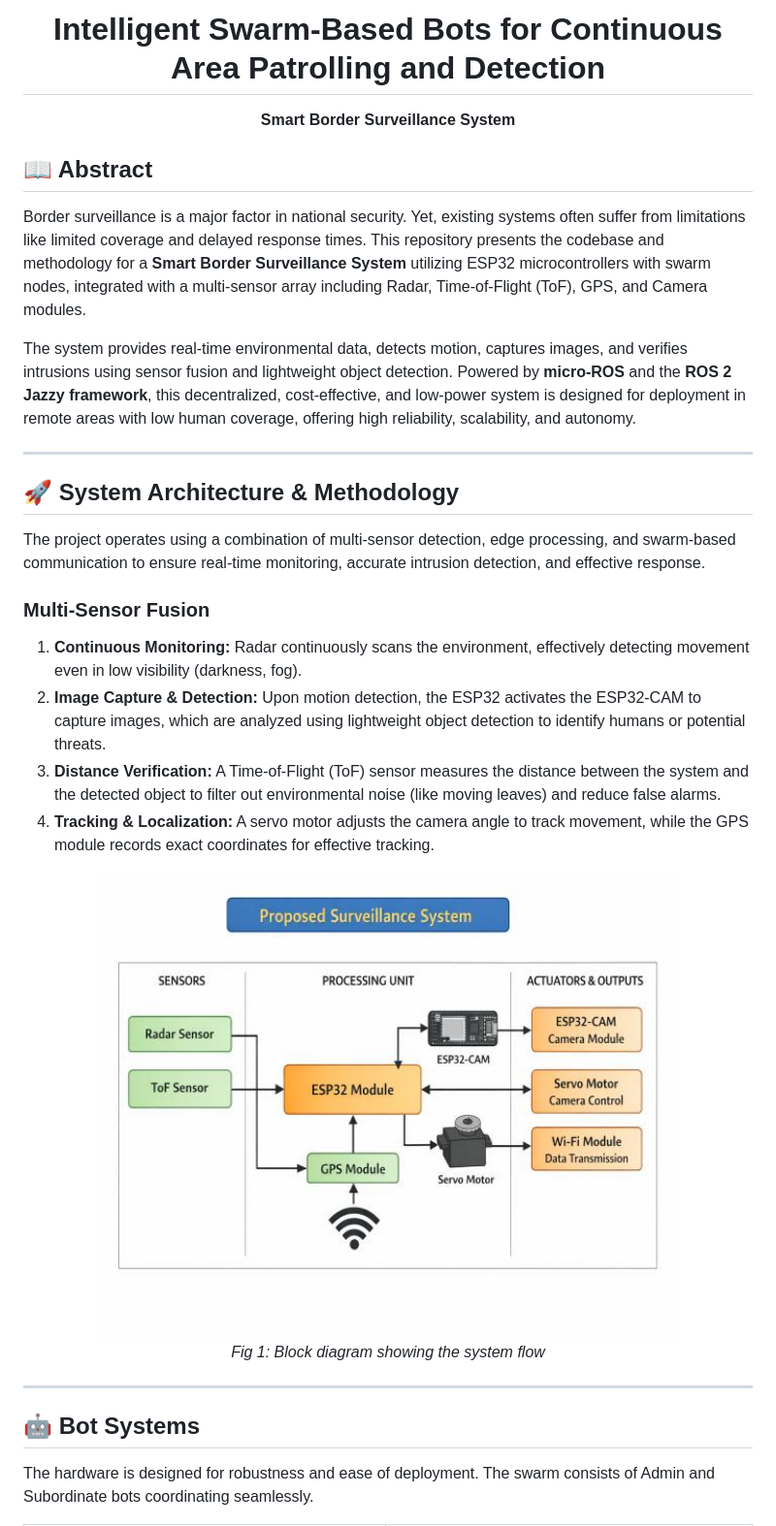
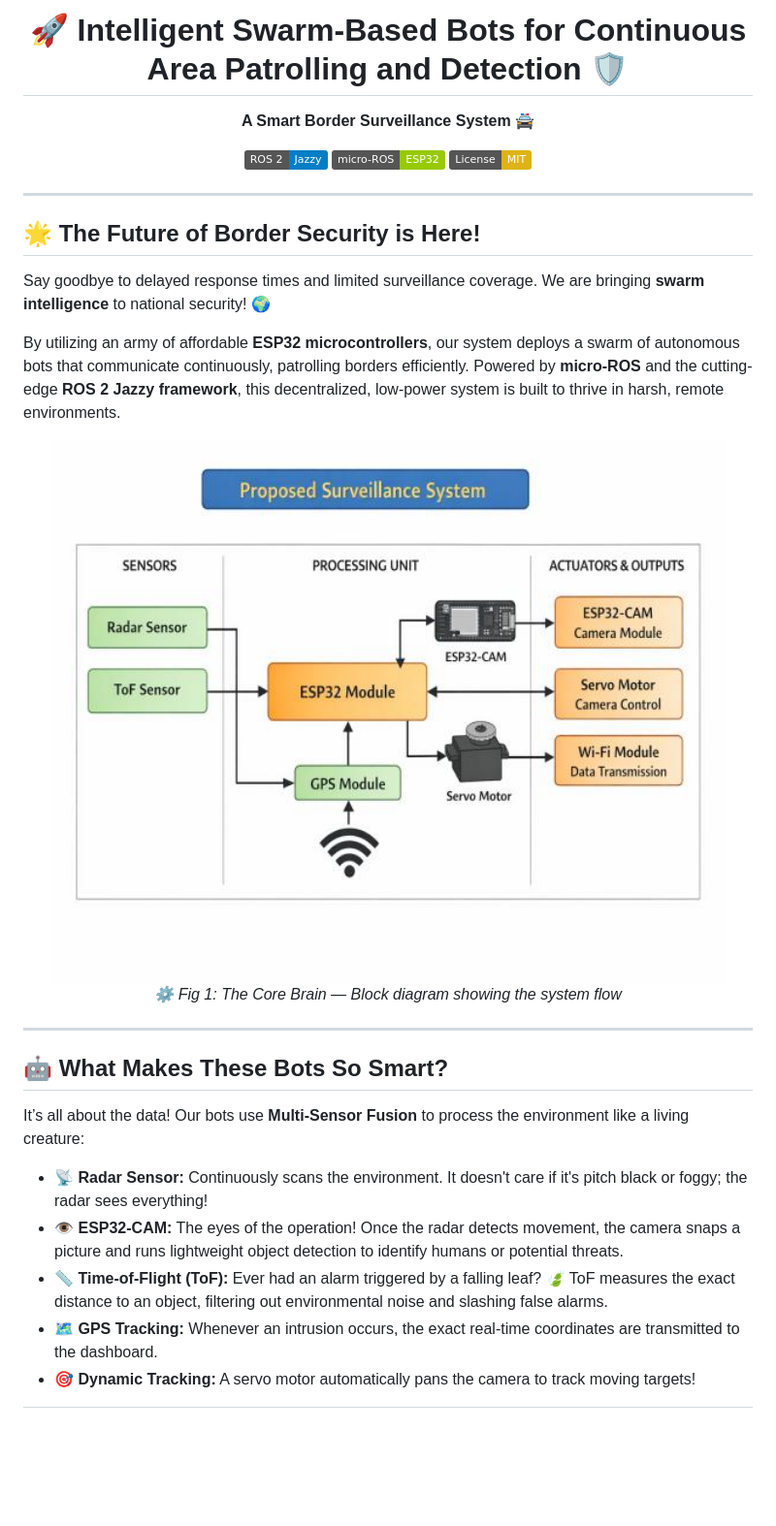
Before and after one commit to Ashwin-Sahyadri-ECE022/Smart-border-surveillance-system, a Markdown page: README.md, the part around one of its changes. Shown at 97% size. Drawn GitHub-style; badges without logos; blank space fills up the shorter version.

Commit message:
Update README: Add fun tech blog style, ROS 2 setup steps, GitHub author links, and future advances

```diff
--- a/README.md
+++ b/README.md
@@ -1,37 +1,40 @@
 <div align="center">
-  <h1>Intelligent Swarm-Based Bots for Continuous Area Patrolling and Detection</h1>
-  <p><strong>Smart Border Surveillance System</strong></p>
-</div>
 
-## 📖 Abstract
+# 🚀 Intelligent Swarm-Based Bots for Continuous Area Patrolling and Detection 🛡️
 
-Border surveillance is a major factor in national security. Yet, existing systems often suffer from limitations like limited coverage and delayed response times. This repository presents the codebase and methodology for a **Smart Border Surveillance System** utilizing ESP32 microcontrollers with swarm nodes, integrated with a multi-sensor array including Radar, Time-of-Flight (ToF), GPS, and Camera modules.
+**A Smart Border Surveillance System** 🚔
 
-The system provides real-time environmental data, detects motion, captures images, and verifies intrusions using sensor fusion and lightweight object detection. Powered by **micro-ROS** and the **ROS 2 Jazzy framework**, this decentralized, cost-effective, and low-power system is designed for deployment in remote areas with low human coverage, offering high reliability, scalability, and autonomy.
+[![ROS 2](https://img.shields.io/badge/ROS_2-Jazzy-blue.svg)](https://docs.ros.org/en/jazzy/index.html)
+[![micro-ROS](https://img.shields.io/badge/micro--ROS-ESP32-green.svg)](https://micro.ros.org/)
+[![License: MIT](https://img.shields.io/badge/License-MIT-yellow.svg)](https://opensource.org/licenses/MIT)
 
----
-
-## 🚀 System Architecture & Methodology
-
-The project operates using a combination of multi-sensor detection, edge processing, and swarm-based communication to ensure real-time monitoring, accurate intrusion detection, and effective response.
-
-### Multi-Sensor Fusion
-1. **Continuous Monitoring:** Radar continuously scans the environment, effectively detecting movement even in low visibility (darkness, fog).
-2. **Image Capture & Detection:** Upon motion detection, the ESP32 activates the ESP32-CAM to capture images, which are analyzed using lightweight object detection to identify humans or potential threats.
-3. **Distance Verification:** A Time-of-Flight (ToF) sensor measures the distance between the system and the detected object to filter out environmental noise (like moving leaves) and reduce false alarms.
-4. **Tracking & Localization:** A servo motor adjusts the camera angle to track movement, while the GPS module records exact coordinates for effective tracking.
-
-<div align="center">
-  <img src="images/img-000.jpg" width="600" alt="Block Diagram">
-  <br>
-  <em>Fig 1: Block diagram showing the system flow</em>
 </div>
 
 ---
 
-## 🤖 Bot Systems
+## 🌟 The Future of Border Security is Here!
 
-The hardware is designed for robustness and ease of deployment. The swarm consists of Admin and Subordinate bots coordinating seamlessly.
+Say goodbye to delayed response times and limited surveillance coverage. We are bringing **swarm intelligence** to national security! 🌍
+
+By utilizing an army of affordable **ESP32 microcontrollers**, our system deploys a swarm of autonomous bots that communicate continuously, patrolling borders efficiently. Powered by **micro-ROS** and the cutting-edge **ROS 2 Jazzy framework**, this decentralized, low-power system is built to thrive in harsh, remote environments.
+
+<div align="center">
+  <img src="images/img-000.jpg" width="700" alt="Block Diagram">
+  <br>
+  <em>⚙️ Fig 1: The Core Brain — Block diagram showing the system flow</em>
+</div>
+
+---
+
+## 🤖 What Makes These Bots So Smart?
+
+It’s all about the data! Our bots use **Multi-Sensor Fusion** to process the environment like a living creature:
+
+* 📡 **Radar Sensor:** Continuously scans the environment. It doesn't care if it's pitch black or foggy; the radar sees everything!
+* 👁️ **ESP32-CAM:** The eyes of the operation! Once the radar detects movement, the camera snaps a picture and runs lightweight object detection to identify humans or potential threats.
+* 📏 **Time-of-Flight (ToF):** Ever had an alarm triggered by a falling leaf? 🍃 ToF measures the exact distance to an object, filtering out environmental noise and slashing false alarms.
+* 🗺️ **GPS Tracking:** Whenever an intrusion occurs, the exact real-time coordinates are transmitted to the dashboard.
+* 🎯 **Dynamic Tracking:** A servo motor automatically pans the camera to track moving targets!
 
 <div align="center">
   <table>
```
Also changed, not shown: other parts of README.md (+103 -26 lines).
